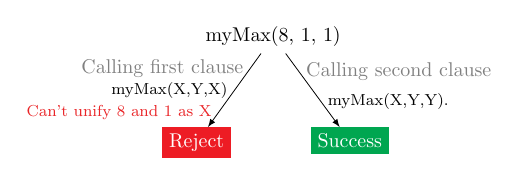
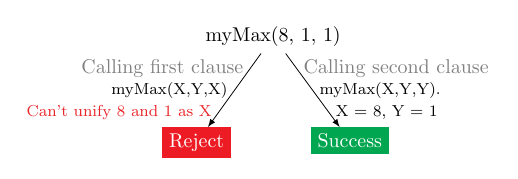
Before and after one commit to schallerala/MCS-ProgFunLog, a LaTeX figure (11/second/ex03_myMax.tex): the whole page. Compiled offline with pdfLaTeX.

Commit message:
Add right unification for exercise 3

```diff
--- a/11/second/ex03_myMax.tex
+++ b/11/second/ex03_myMax.tex
@@ -31,7 +31,11 @@ for tree={edge={-latex},l+=0.9cm,s sep=1.4cm}
         node[pos=0.5,left] {\footnotesize myMax(X,Y,X)}
         node[pos=0.8,left, color=Gray!5!Red] {\footnotesize Can't unify 8 and 1 as X}
     }]
-    [Success, white, fill=Green,edge label={node[pos=0.25,right,color=gray] {Calling second clause} node[pos=0.65,right] {\footnotesize myMax(X,Y,Y).}}]
+    [Success, white, fill=Green,edge label={
+        node[pos=0.2,right,color=gray] {Calling second clause}
+        node[pos=0.5,right] {\footnotesize myMax(X,Y,Y).}
+        node[pos=0.8,right] {\footnotesize X = 8, Y = 1}
+    }]
 ]
 \end{forest}
 
```
Also changed, not shown: 11/second/ex03_myMax.pdf.
